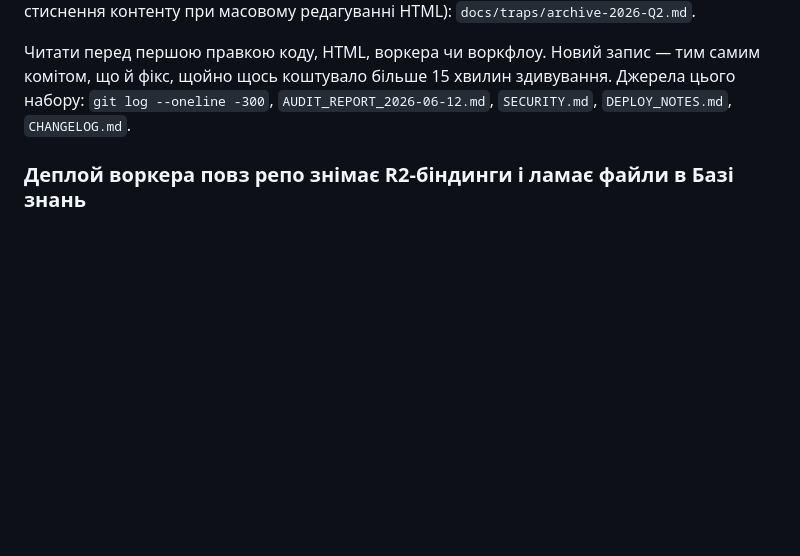
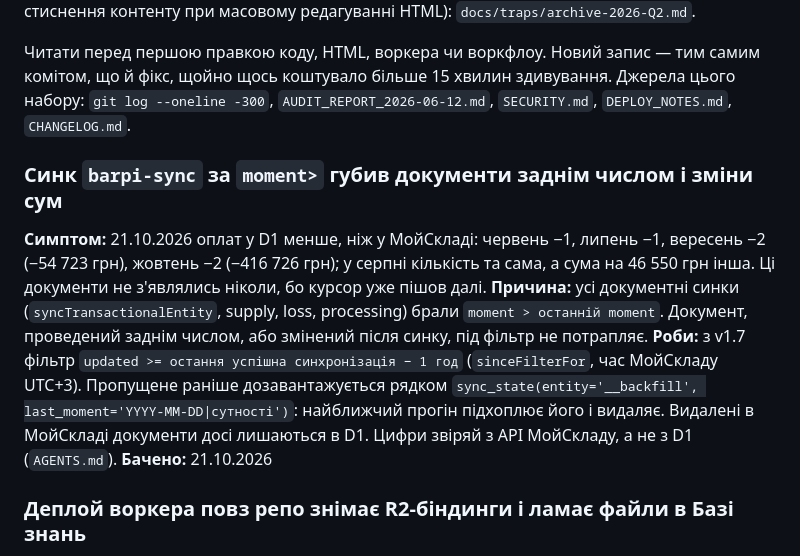
Before and after one commit to dreamcarua/barpi-brand-book, a Markdown page: docs/traps.md, the part around the change. Drawn GitHub-style; blank space fills up the shorter version.

Commit message:
docs: trap (moment cursor lost backdated documents), changelog 21.10 (barpi-sync 1.7, v_bot_client_payments, backfill flag)
Co-Authored-By: Claude Opus 5.5 <noreply@anthropic.com>
Claude-Session: https://claude.ai/code/session_012YYGN56MeTSHpAGTd5tGuy

```diff
--- a/docs/traps.md
+++ b/docs/traps.md
@@ -4,6 +4,12 @@
 
 Читати перед першою правкою коду, HTML, воркера чи воркфлоу. Новий запис — тим самим комітом, що й фікс, щойно щось коштувало більше 15 хвилин здивування.
 Джерела цього набору: `git log --oneline -300`, `AUDIT_REPORT_2026-06-12.md`, `SECURITY.md`, `DEPLOY_NOTES.md`, `CHANGELOG.md`.
+
+### Синк `barpi-sync` за `moment>` губив документи заднім числом і зміни сум
+**Симптом:** 21.10.2026 оплат у D1 менше, ніж у МойСкладі: червень −1, липень −1, вересень −2 (−54 723 грн), жовтень −2 (−416 726 грн); у серпні кількість та сама, а сума на 46 550 грн інша. Ці документи не з'являлись ніколи, бо курсор уже пішов далі.
+**Причина:** усі документні синки (`syncTransactionalEntity`, supply, loss, processing) брали `moment > останній moment`. Документ, проведений заднім числом, або змінений після синку, під фільтр не потрапляє.
+**Роби:** з v1.7 фільтр `updated >= остання успішна синхронізація − 1 год` (`sinceFilterFor`, час МойСкладу UTC+3). Пропущене раніше дозавантажується рядком `sync_state(entity='__backfill', last_moment='YYYY-MM-DD|сутності')`: найближчий прогін підхоплює його і видаляє. Видалені в МойСкладі документи досі лишаються в D1. Цифри звіряй з API МойСкладу, а не з D1 (`AGENTS.md`).
+**Бачено:** 21.10.2026
 
 ### Деплой воркера повз репо знімає R2-біндинги і ламає файли в Базі знань
 **Симптом:** у `/dashboard/knowledge/` при додаванні файлу зʼявляється `«імʼя.png»: file storage not configured`. Скачування наявних файлів теж віддає 500 з тим самим текстом.
```
Also changed, not shown: docs/changelog.md (+1 -0 lines).
